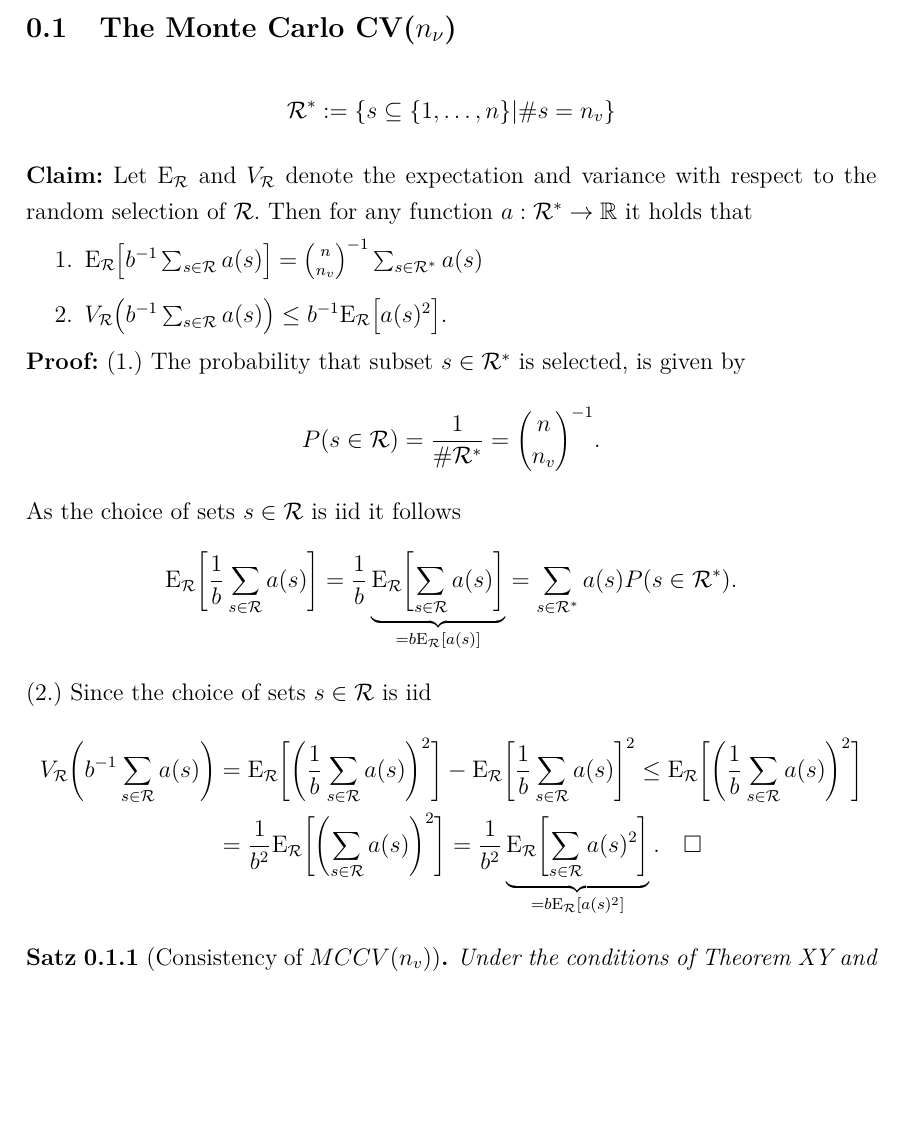
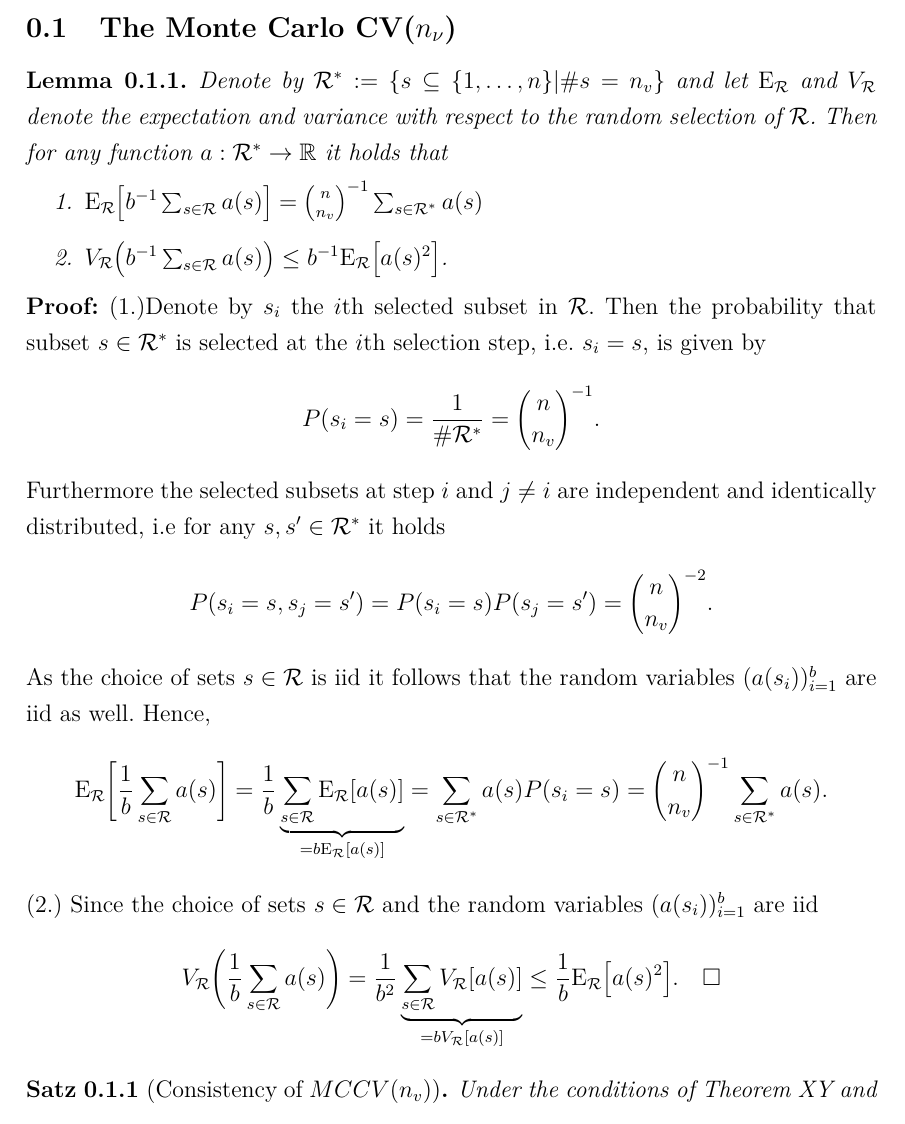
Before and after one commit to Christoph-Z/Research_Module, a LaTeX CV (Paper/Consistency_of_MCCV.tex): part of page 1 of 2, cut so that both start at the same text, the shorter picture padded with empty space. Compiled offline with pdfLaTeX.

Commit message:
technisches Lemma für MCCV angepasst.

```diff
--- a/Paper/Consistency_of_MCCV.tex
+++ b/Paper/Consistency_of_MCCV.tex
@@ -1,31 +1,34 @@
 \documentclass[Research_Module_ES.tex]{subfiles}
 \begin{document}
 \subsection{The Monte Carlo CV($n_\nu$)}
-\begin{align*}
-\mathcal{R}^\ast:= \{s\subseteq\{1,\dots,n\}|\# s=n_v\}
-\end{align*}
-\textbf{Claim:} Let $\mathrm{E}_\mathcal{R}$ and $V_\mathcal{R}$ denote the expectation and variance with respect to the random selection of $\mathcal{R}$. Then for any function $a:\mathcal{R}^\ast\to \mathbb{R}$ it holds that
+
+\begin{lemma} Denote by $\mathcal{R}^\ast:= \{s\subseteq\{1,\dots,n\}|\# s=n_v\}$ and let $\mathrm{E}_\mathcal{R}$ and $V_\mathcal{R}$ denote the expectation and variance with respect to the random selection of $\mathcal{R}$. Then for any function $a:\mathcal{R}^\ast\to \mathbb{R}$ it holds that
 \begin{enumerate}
 \item $\mathrm{E}_\mathcal{R} \bigl[ b^{-1}\sum_{s\in \mathcal{R}}a(s)\bigr] = \binom{n}{n_v}^{-1}\sum_{s\in\mathcal{R}^\ast}a(s)$
 \item $V_\mathcal{R} \bigl( b^{-1}\sum_{s\in \mathcal{R}}a(s)\bigr) \le b^{-1} \mathrm{E}_\mathcal{R} \bigl[a(s)^2\bigr]$.
 \end{enumerate}
+\end{lemma}
 \textbf{Proof:}
-(1.) The probability that subset $s \in \mathcal{R}^\ast$ is selected, is given by
+(1.)Denote by $s_i$ the $i$th selected subset in $\mathcal{R}$. Then the probability that subset $s \in \mathcal{R}^\ast$ is selected at the $i$th selection step, i.e. $s_i=s$, is given by
 \begin{align*}
-P(s\in \mathcal{R})= \frac{1}{\# \mathcal{R}^\ast} = \binom{n}{n_v}^{-1}.
+P(s_i=s)= \frac{1}{\# \mathcal{R}^\ast} = \binom{n}{n_v}^{-1}.
 \end{align*}
-As the choice of sets $s\in \mathcal{R}$ is iid it follows
+Furthermore the selected subsets at step $i$ and $j\neq i$ are independent and identically distributed, i.e for any $s,s'\in \mathcal{R}^\ast$ it holds
+\begin{align*}
+P(s_i=s,s_j=s')=P(s_i=s)P(s_j=s')=\binom{n}{n_v}^{-2}.
+\end{align*}
+As the choice of sets $s\in \mathcal{R}$ is iid it follows that the random variables $(a(s_i))_{i=1}^b$ are iid as well. Hence,
 \begin{align*}
 \mathrm{E}_\mathcal{R} \biggl[ \frac{1}{b}\sum_{s\in \mathcal{R}}a(s)\biggr]
-= \frac{1}{b}\underbrace{\mathrm{E}_\mathcal{R} \biggl[\sum_{s\in \mathcal{R}}a(s)\biggr]}_{=b\mathrm{E}_\mathcal{R}[a(s)]}
-= \sum_{s\in \mathcal{R}^\ast}a(s)P(s\in \mathcal{R}^\ast).
+= \frac{1}{b}\underbrace{\sum_{s\in \mathcal{R}}\mathrm{E}_\mathcal{R} [a(s)]}_{=b\mathrm{E}_\mathcal{R}[a(s)]}
+= \sum_{s\in \mathcal{R}^\ast}a(s)P(s_i = s)
+=\binom{n}{n_v}^{-1}\sum_{s\in\mathcal{R}^\ast}a(s).
 \end{align*}
-(2.) Since the choice of sets $s\in \mathcal{R}$ is iid
+(2.) Since the choice of sets $s\in \mathcal{R}$ and the random variables $(a(s_i))_{i=1}^b$ are iid
 \begin{align*}
-V_\mathcal{R} \biggl( b^{-1}\sum_{s\in \mathcal{R}}a(s)\biggr)&=\mathrm{E}_\mathcal{R} \biggl[\biggl(\frac{1}{b}\sum_{s\in \mathcal{R}} a(s)\biggr)^2\biggr]-\mathrm{E}_\mathcal{R} \biggl[\frac{1}{b}\sum_{s\in \mathcal{R}} a(s)\biggr]^2
-\le \mathrm{E}_\mathcal{R} \biggl[\biggl(\frac{1}{b}\sum_{s\in \mathcal{R}} a(s)\biggr)^2\biggr]\\
-&= \frac{1}{b^2} \mathrm{E}_\mathcal{R} \biggl[\biggl(\sum_{s\in \mathcal{R}} a(s)\biggr)^2\biggr]
-=\frac{1}{b^2}\underbrace{\mathrm{E}_\mathcal{R} \biggl[\sum_{s\in \mathcal{R}} a(s)^2\biggr]}_{=b\mathrm{E}_\mathcal{R}[a(s)^2]}. \quad \square
+V_\mathcal{R} \biggl(\frac{1}{b}\sum_{s\in \mathcal{R}}a(s)\biggr)
+= \frac{1}{b^2}\underbrace{\sum_{s\in \mathcal{R}}V_\mathcal{R} [a(s)]}_{=bV_\mathcal{R} [a(s)]}
+\le \frac{1}{b}\mathrm{E}_\mathcal{R}\bigl[a(s)^2\bigr]. \quad \square
 \end{align*}
 
 
```
